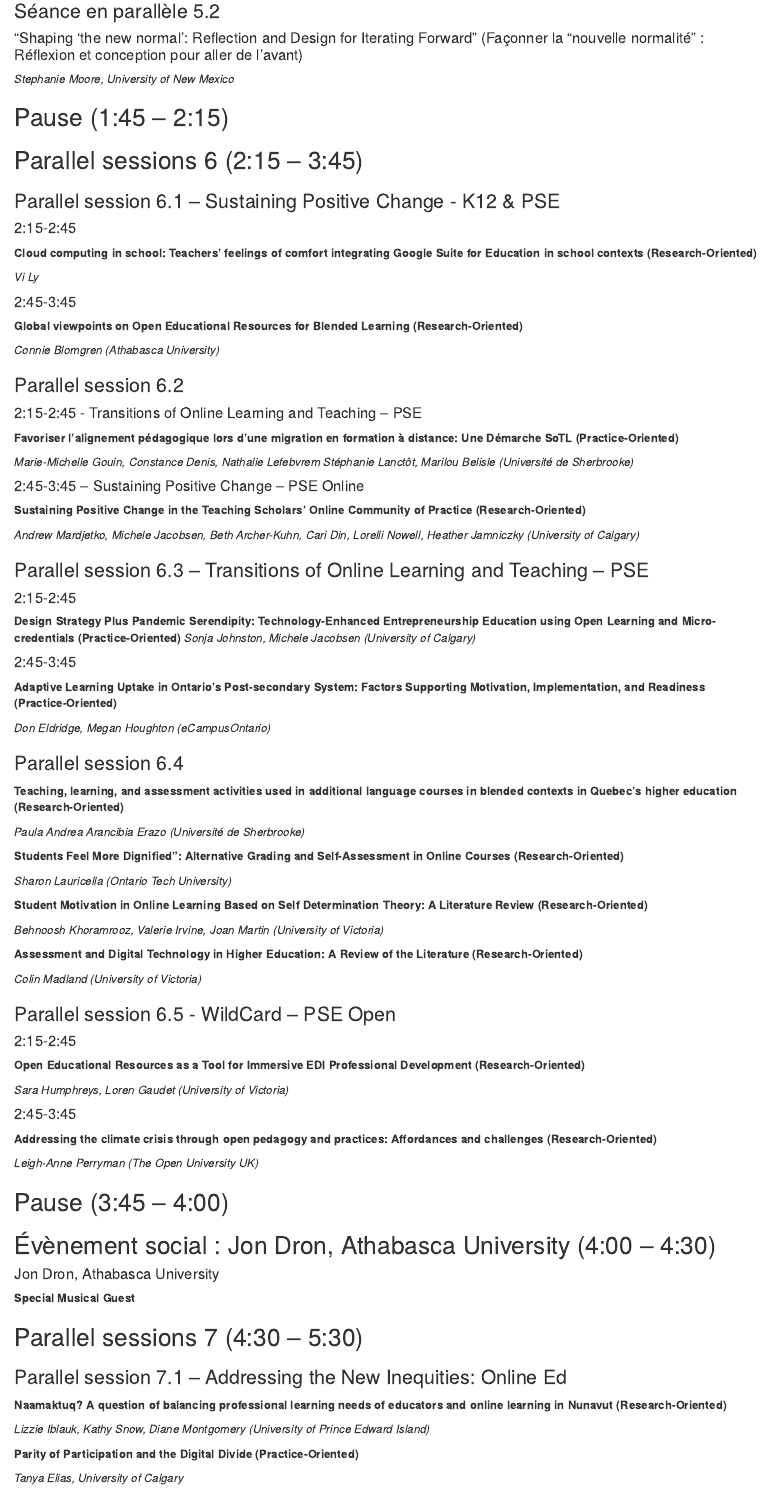
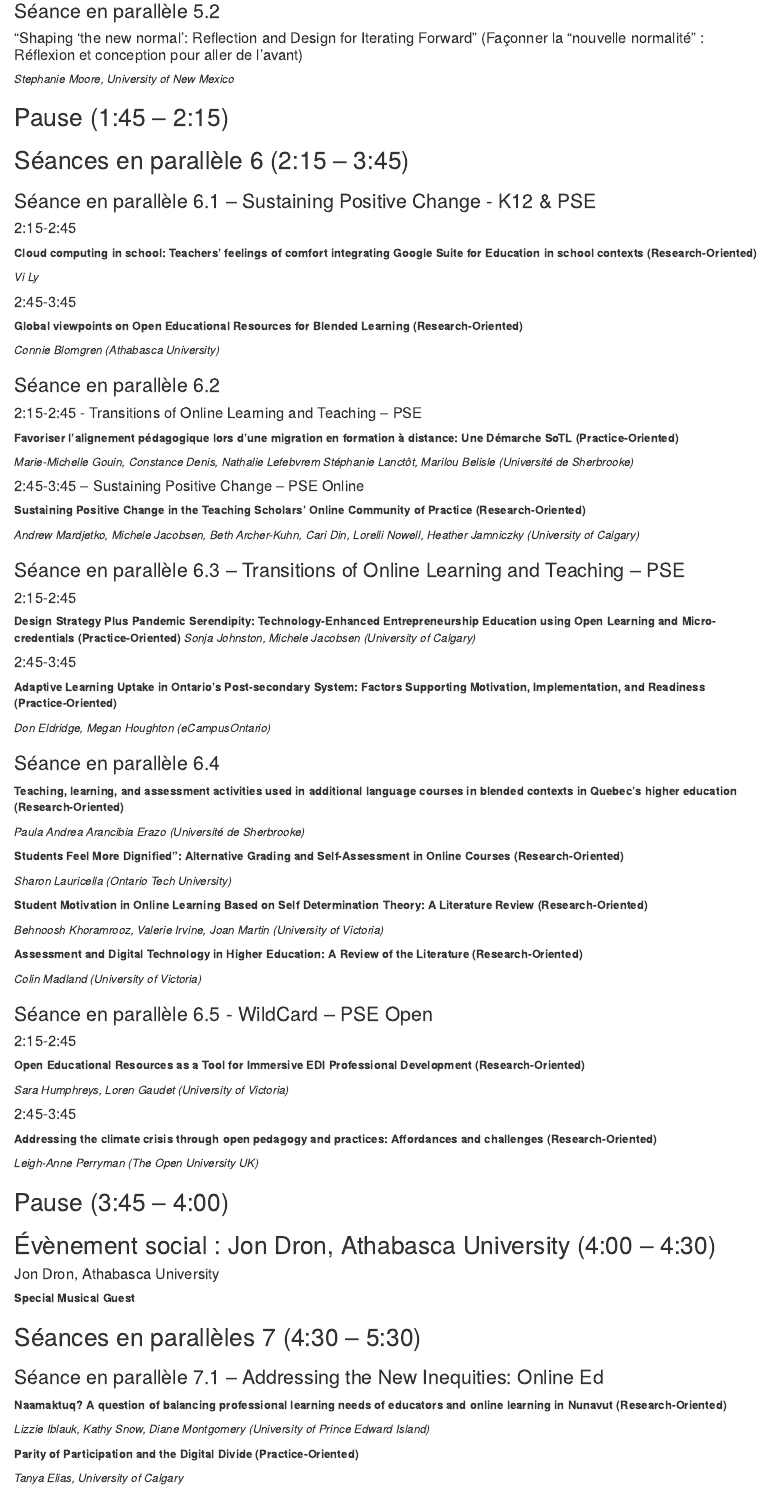
Before and after one commit to otessa/2022fr, an R Markdown document (03-may17.Rmd): the page in a window 1100 px wide, from 740 px down. Rendered offline with R 4.5, knitr and Pandoc, with nearby package versions; drawn as R Markdown's standard HTML page in place of the format the file asks for.

Commit message:
Update 03-may17.Rmd

````diff
--- a/03-may17.Rmd
+++ b/03-may17.Rmd
@@ -61,10 +61,10 @@
 ## Pause (1:45 – 2:15) {-}
 
 
-## Parallel sessions 6 (2:15 – 3:45) {-}
+## Séances en parallèle 6 (2:15 – 3:45) {-}
 
 
-### Parallel session 6.1 – Sustaining Positive Change - K12 & PSE {-}
+### Séance en parallèle 6.1 – Sustaining Positive Change - K12 & PSE {-}
 
 ```{block, type='secondary'}
 #### 2:15-2:45
@@ -81,7 +81,7 @@
 
 *Connie Blomgren (Athabasca University)*
 ```
-### Parallel session 6.2  {-}
+### Séance en parallèle 6.2  {-}
 
 ```{block, type='secondary'}
 #### 2:15-2:45 - Transitions of Online Learning and Teaching – PSE
@@ -98,7 +98,7 @@
 *Andrew Mardjetko, Michele Jacobsen, Beth Archer-Kuhn, Cari Din, Lorelli Nowell, Heather Jamniczky (University of Calgary)*
 ```
 
-### Parallel session 6.3 – Transitions of Online Learning and Teaching – PSE {-}
+### Séance en parallèle 6.3 – Transitions of Online Learning and Teaching – PSE {-}
 
 ```{block, type='secondary'}
 #### 2:15-2:45
@@ -115,7 +115,7 @@
 *Don Eldridge, Megan Houghton (eCampusOntario)*
 ```
 
-### Parallel session  6.4 {-}
+### Séance en parallèle  6.4 {-}
 
 ```{block, type='secondary'}
 
@@ -143,7 +143,7 @@
 
 *Colin Madland (University of Victoria)*
 ```
-### Parallel session 6.5 - WildCard – PSE Open {-}
+### Séance en parallèle 6.5 - WildCard – PSE Open {-}
 
 ```{block, type='secondary'}
 #### 2:15-2:45
@@ -171,10 +171,10 @@
 **Special Musical Guest**
 ```
 
-## Parallel sessions 7 (4:30 – 5:30) {-}
+## Séances en parallèles 7 (4:30 – 5:30) {-}
 
 
-### Parallel session 7.1 – Addressing the New Inequities: Online Ed {-}
+### Séance en parallèle 7.1 – Addressing the New Inequities: Online Ed {-}
 
 ```{block, type='secondary'}
 **Naamaktuq? A question of balancing professional learning needs of educators and online learning in Nunavut (Research-Oriented)**
````
Also changed, not shown: 03-may17.Rmd (10 more changed lines).
